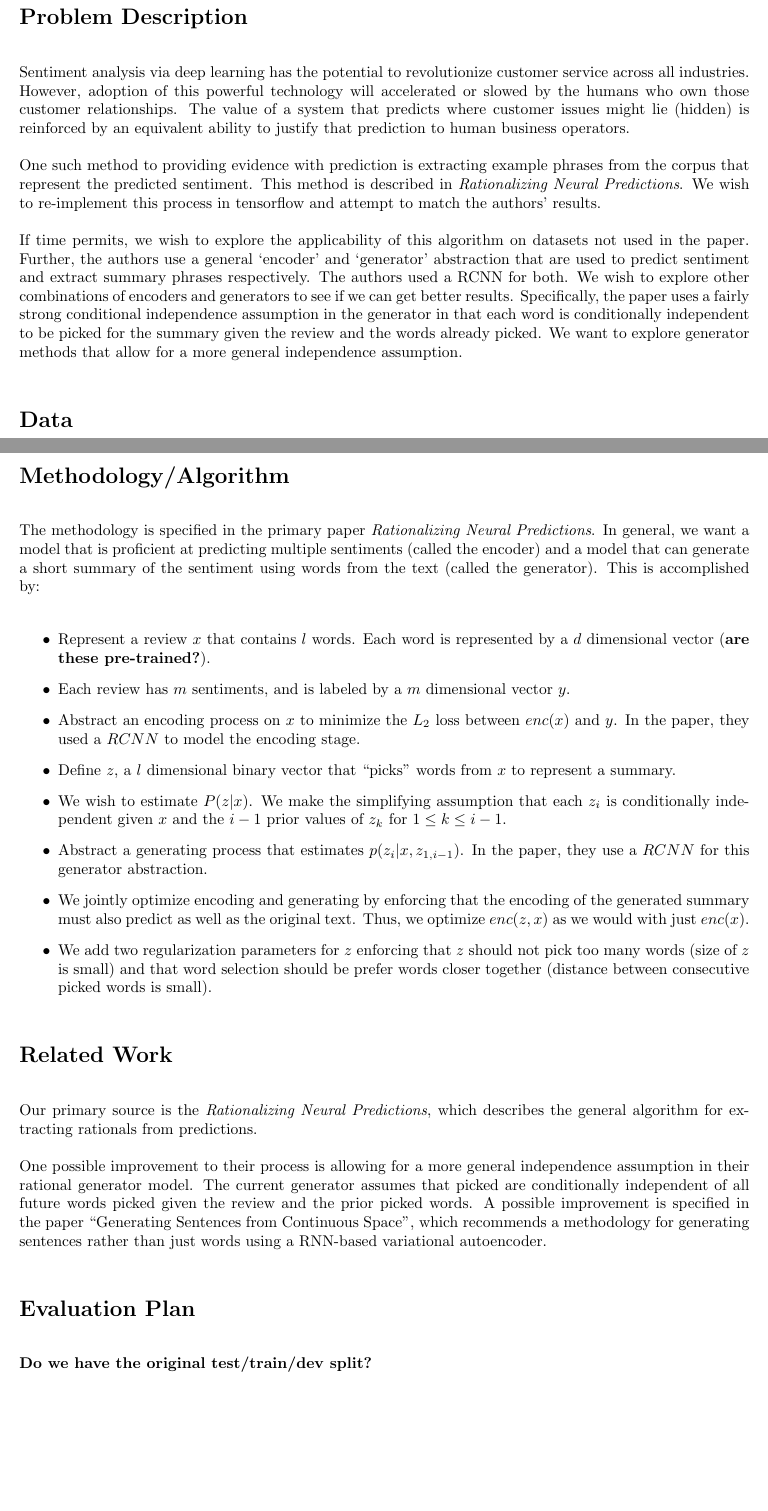
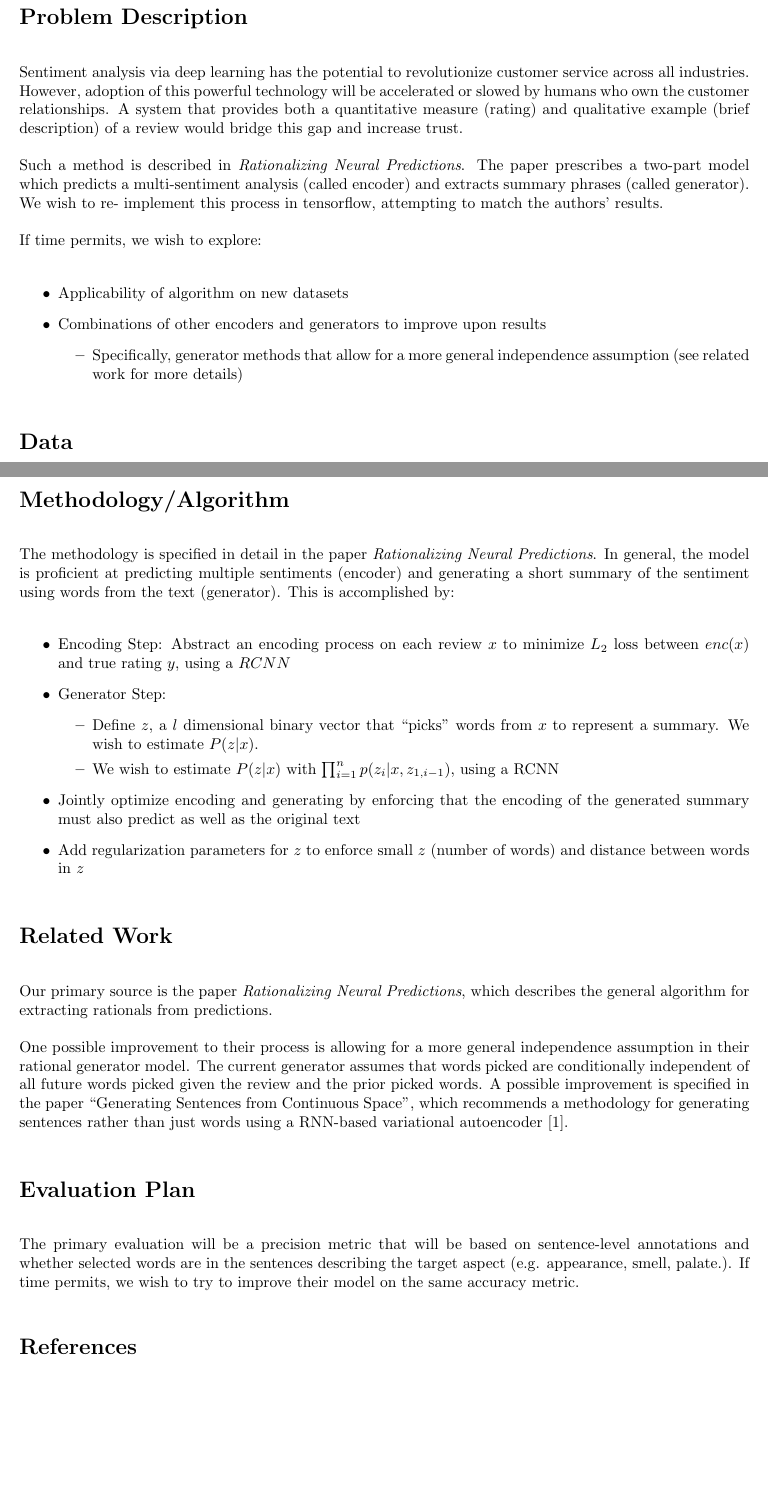
Before and after one commit to CS224N-Project/CS224N-Project, a LaTeX document (proposal/proposal.tex): two parts of pages 1 and 2 of 2, joined at a grey line, cut so that both start at the same text, the shorter picture padded with empty space. Compiled offline with pdfLaTeX.

Commit message:
final proposal

```diff
--- a/proposal/proposal.tex
+++ b/proposal/proposal.tex
@@ -32,23 +32,23 @@ Ignacio Cases
 \section*{Problem Description}
 
 Sentiment analysis via deep learning has the potential to revolutionize customer
-service across all industries.  However, adoption of this powerful technology
-will accelerated or slowed by the humans who own those customer relationships.
-The value of a system that predicts where customer issues might lie (hidden) is
-reinforced by an equivalent ability to justify that prediction to human business
-operators.
+service across all industries. However, adoption of this powerful technology
+will be accelerated or slowed by humans who own the customer relationships. A
+system that provides both a quantitative measure (rating) and qualitative
+example (brief description) of a review would bridge this gap and increase
+trust.
 
-One such method to providing evidence with prediction is extracting example
-phrases from the corpus that represent the predicted sentiment. This method is
-described in \textit{Rationalizing Neural Predictions}. We wish to re-implement
-this process in tensorflow and attempt to match the authors' results.
+Such a method is described in \textit{Rationalizing Neural Predictions}. The
+paper prescribes a two-part model which predicts a multi-sentiment analysis
+(called encoder) and extracts summary phrases (called generator). We wish to re-
+implement this process in tensorflow, attempting to match the authors' results.
 
-If time permits, we wish to explore the applicability of this algorithm on
-datasets not used in the paper. Further, the authors use a general `encoder' and
-`generator' abstraction that are used to predict sentiment and extract summary
-phrases respectively. The authors used a RCNN for both. We wish to explore other
-combinations of encoders and generators to see if we can get better results.
-Specifically, the paper uses a fairly strong conditional independence assumption
-in the generator in that each word is conditionally independent to be picked for
-the summary given the review and the words already picked. We want to explore
-generator methods that allow for a more general independence assumption.
+If time permits, we wish to explore:
+
+\begin{itemize}
+\item Applicability of algorithm on new datasets
+\item Combinations of other encoders and generators to improve upon results
+\begin{itemize}
+\item Specifically, generator methods that allow for a more general independence assumption (see related work for more details)
+\end{itemize}
+\end{itemize}
@@ -66,56 +66,47 @@ with user provided labeled sentiment.
 
 \section*{Methodology/Algorithm}
 
-The methodology is specified in the primary paper \textit{Rationalizing Neural
-Predictions}. In general, we want a model that is proficient at predicting
-multiple sentiments (called the encoder) and a model that can generate a short
-summary of the sentiment using words from the text (called the generator). This is accomplished by:
+The methodology is specified in detail in the paper \textit{Rationalizing Neural
+Predictions}. In general, the model is proficient at predicting multiple
+sentiments (encoder) and generating a short summary of the sentiment using words
+from the text (generator). This is accomplished by:
 
 \begin{itemize}
-	\item Represent a review $x$ that contains $l$ words. Each word is
-	represented by a $d$ dimensional vector (\textbf{are these pre-trained?}).
-	\item Each review has $m$ sentiments, and is labeled by a $m$ dimensional
-	vector $y$.
-	\item Abstract an encoding process on $x$ to minimize the $L_{2}$ loss
-	between $enc(x)$ and $y$. In the paper, they used a $RCNN$ to model the
-	encoding stage.
-	\item Define $z$, a $l$ dimensional binary vector that ``picks'' words from
-	$x$ to represent a summary.
-	\item We wish to estimate $P(z | x)$. We make the simplifying assumption
-	that each $z_{i}$ is conditionally independent given $x$ and the $i - 1$
-	prior values of $z_{k}$ for $1 \le k \le i - 1$.
-	\item Abstract a generating process that estimates
-	$p(z_{i} | x, z_{1, i - 1})$. In the paper, they use a $RCNN$ for this
-	generator abstraction.
-	\item We jointly optimize encoding and generating by enforcing that the
-	encoding of the generated summary must also predict as well as the original
-	text. Thus, we optimize $enc(z, x)$ as we would with just $enc(x)$.
-	\item We add two regularization parameters for $z$ enforcing that $z$ should
-	not pick too many words (size of $z$ is small) and that word selection
-	should be prefer words closer together (distance between consecutive picked
-	words is small).
+\item Encoding Step: Abstract an encoding process on each review $x$ to minimize $L_{2}$ loss between $enc(x)$ and true rating $y$, using a $RCNN$
+    \item Generator Step:
+    \begin{itemize}
+\item Define $z$, a $l$ dimensional binary vector that ``picks'' words from $x$ to represent a summary. We wish to estimate $P(z | x)$.
+\item We wish to estimate $P(z | x)$ with $\prod_{i = 1}^{n} p(z_{i} | x, z_{1, i - 1})$, using a RCNN
+\end{itemize}
+\item Jointly optimize encoding and generating by enforcing that the
+encoding of the generated summary must also predict as well as the original
+text
+\item Add regularization parameters for $z$ to enforce small $z$ (number of words) and distance between words in $z$
 \end{itemize}
 
 \section*{Related Work}
 
-Our primary source is the \textit{Rationalizing Neural Predictions}, which
+Our primary source is the paper \textit{Rationalizing Neural Predictions}, which
 describes the general algorithm for extracting rationals from predictions.
 
 One possible improvement to their process is allowing for a more general
 independence assumption in their rational generator model. The current generator
-assumes that picked are conditionally independent of all future words picked
-given the review and the prior picked words. A possible improvement is specified
-in the paper ``Generating Sentences from Continuous Space'', which recommends a
-methodology for generating sentences rather than just words using a RNN-based
-variational autoencoder.
+assumes that words picked are conditionally independent of all future words
+picked given the review and the prior picked words. A possible improvement is
+specified in the paper ``Generating Sentences from Continuous Space'', which
+recommends a methodology for generating sentences rather than just words using a
+RNN-based variational autoencoder \cite{Bowman}.
 
 \section*{Evaluation Plan}
 
-\textbf{Do we have the original test/train/dev split?}
+The primary evaluation will be a precision metric that will be based on
+sentence-level annotations and whether selected words are in the sentences
+describing the target aspect (e.g. appearance, smell, palate.). If time permits,
+we wish to try to improve their model on the same accuracy metric.
 
-% {\small
-% \bibliographystyle{plain}
-% \bibliography{proposal}
-% }
+{\small
+\bibliographystyle{plain}
+\bibliography{proposal}
+}
 
 \end{document}
```
Also changed, not shown: proposal/proposal.bib (+10 -17 lines), proposal/proposal.pdf (added), proposal/proposal.tex (16 more changed lines).
